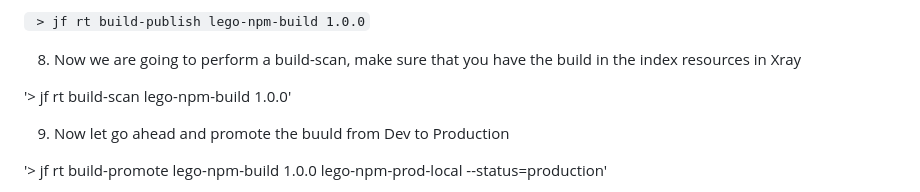
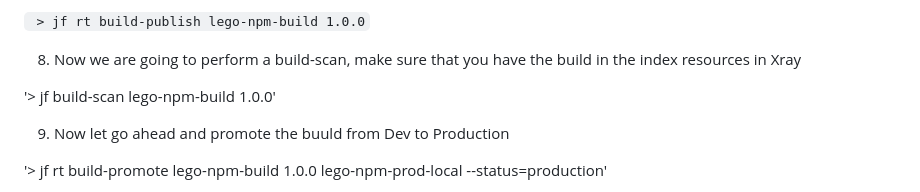
Before and after one commit to williammanning/jfrog_npm_challenge, a Markdown page: README.md, the part around the change. Rendered like a GitHub page.

Commit message:
test npm run 4

```diff
--- a/README.md
+++ b/README.md
@@ -74,7 +74,7 @@ Run the following build publish command:
 
 8. Now we are going to perform a build-scan, make sure that you have the build in the index resources in Xray
 
-'> jf rt build-scan lego-npm-build 1.0.0'
+'> jf build-scan lego-npm-build 1.0.0'
 
 9. Now let go ahead and promote the buuld from Dev to Production
 
```
